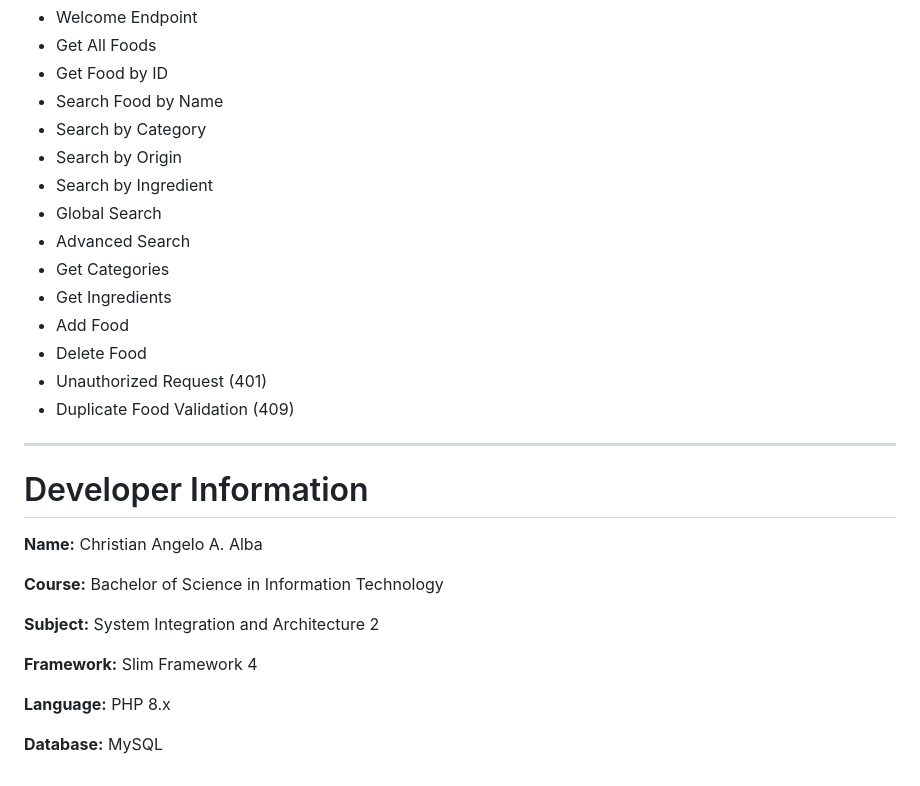
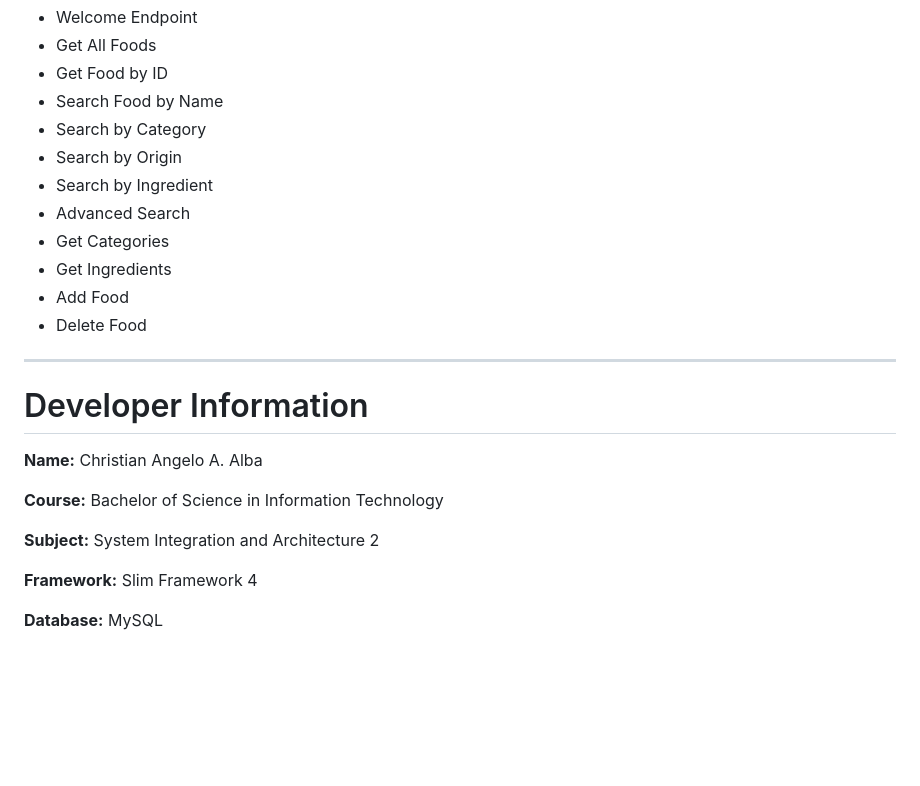
Before and after one commit to ChristianAngeloAlba/filipino-cookbook-api-Alba, a Markdown page: README.md, the part around the change. Rendered like a GitHub page; blank space fills up the shorter version.

Commit message:
Update README and API endpoints

```diff
--- a/README.md
+++ b/README.md
@@ -411,14 +411,12 @@ Include screenshots showing:
 * Search by Category
 * Search by Origin
 * Search by Ingredient
-* Global Search
 * Advanced Search
 * Get Categories
 * Get Ingredients
 * Add Food
 * Delete Food
-* Unauthorized Request (401)
-* Duplicate Food Validation (409)
+
 
 ---
 
@@ -432,6 +430,4 @@ Include screenshots showing:
 
 **Framework:** Slim Framework 4
 
-**Language:** PHP 8.x
-
 **Database:** MySQL
```
